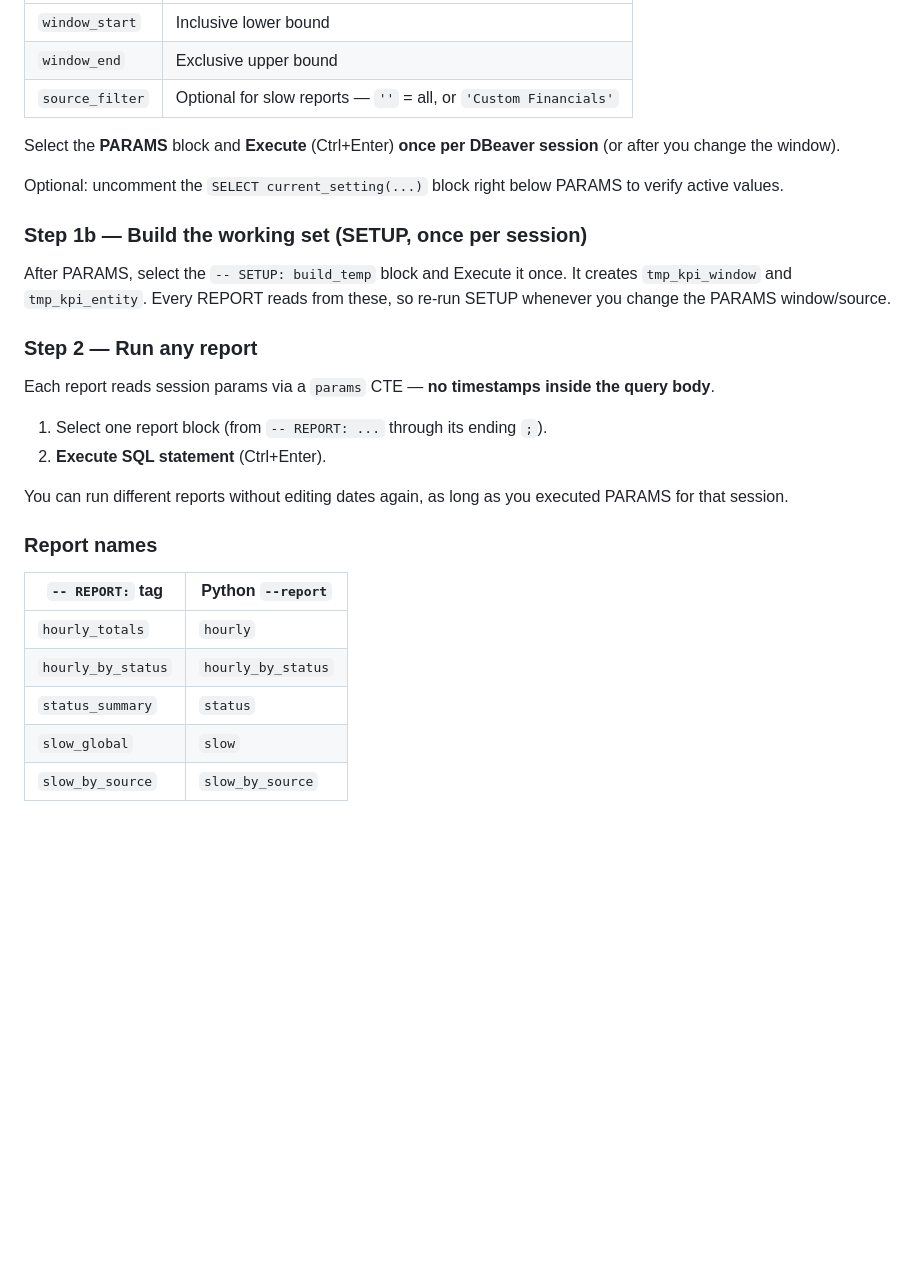
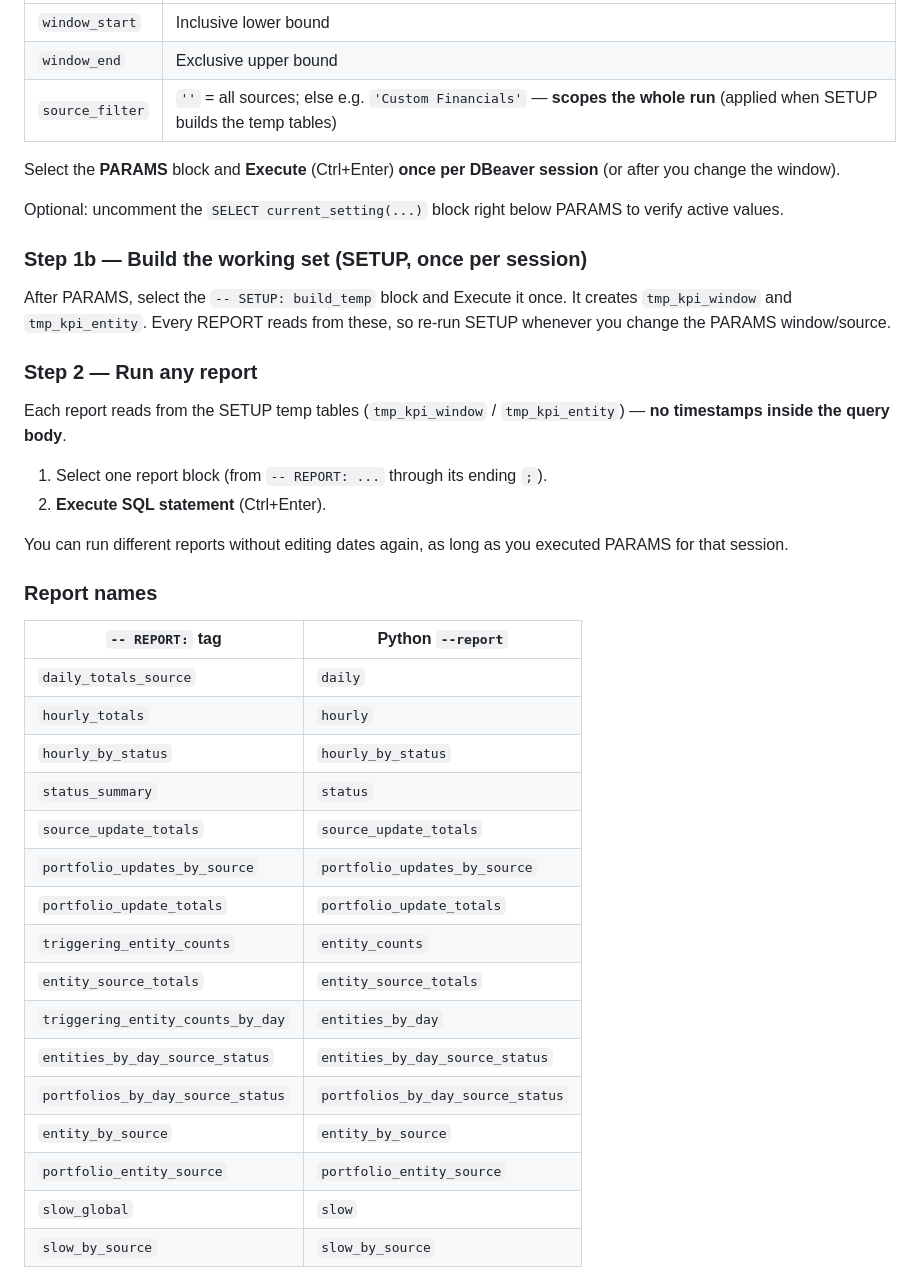
Before and after one commit to keshires/MyUtilities, a Markdown page: Day2Day_Utillites/Docs/portfolio-kpi-metrics.md, the part around the change. Drawn GitHub-style; blank space fills up the shorter version.

Commit message:
docs(kpi-metrics): fix stale --source scope note + complete report-name mapping

```diff
--- a/Day2Day_Utillites/Docs/portfolio-kpi-metrics.md
+++ b/Day2Day_Utillites/Docs/portfolio-kpi-metrics.md
@@ -77,7 +77,7 @@ SELECT
 |---------|---------|
 | `window_start` | Inclusive lower bound |
 | `window_end` | Exclusive upper bound |
-| `source_filter` | Optional for slow reports — `''` = all, or `'Custom Financials'` |
+| `source_filter` | `''` = all sources; else e.g. `'Custom Financials'` — **scopes the whole run** (applied when SETUP builds the temp tables) |
 
 Select the **PARAMS** block and **Execute** (Ctrl+Enter) **once per DBeaver session** (or after you change the window).
 
@@ -91,7 +91,7 @@ so re-run SETUP whenever you change the PARAMS window/source.
 
 ### Step 2 — Run any report
 
-Each report reads session params via a `params` CTE — **no timestamps inside the query body**.
+Each report reads from the SETUP temp tables (`tmp_kpi_window` / `tmp_kpi_entity`) — **no timestamps inside the query body**.
 
 1. Select one report block (from `-- REPORT: ...` through its ending `;`).
 2. **Execute SQL statement** (Ctrl+Enter).
@@ -102,9 +102,20 @@ You can run different reports without editing dates again, as long as you execut
 
 | `-- REPORT:` tag | Python `--report` |
 |------------------|-------------------|
+| `daily_totals_source` | `daily` |
 | `hourly_totals` | `hourly` |
 | `hourly_by_status` | `hourly_by_status` |
 | `status_summary` | `status` |
+| `source_update_totals` | `source_update_totals` |
+| `portfolio_updates_by_source` | `portfolio_updates_by_source` |
+| `portfolio_update_totals` | `portfolio_update_totals` |
+| `triggering_entity_counts` | `entity_counts` |
+| `entity_source_totals` | `entity_source_totals` |
+| `triggering_entity_counts_by_day` | `entities_by_day` |
+| `entities_by_day_source_status` | `entities_by_day_source_status` |
+| `portfolios_by_day_source_status` | `portfolios_by_day_source_status` |
+| `entity_by_source` | `entity_by_source` |
+| `portfolio_entity_source` | `portfolio_entity_source` |
 | `slow_global` | `slow` |
 | `slow_by_source` | `slow_by_source` |
 
```
